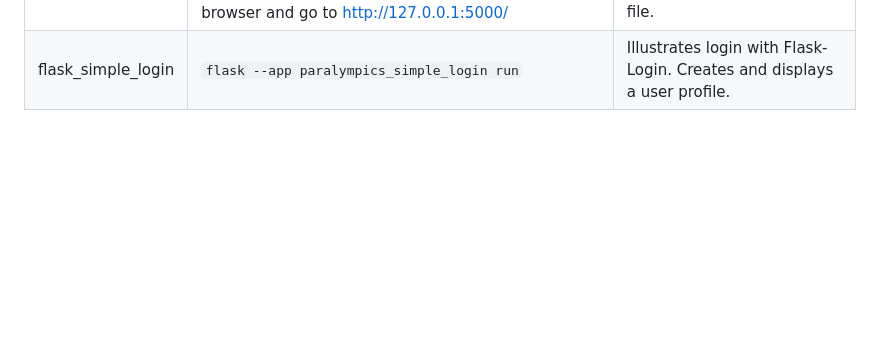
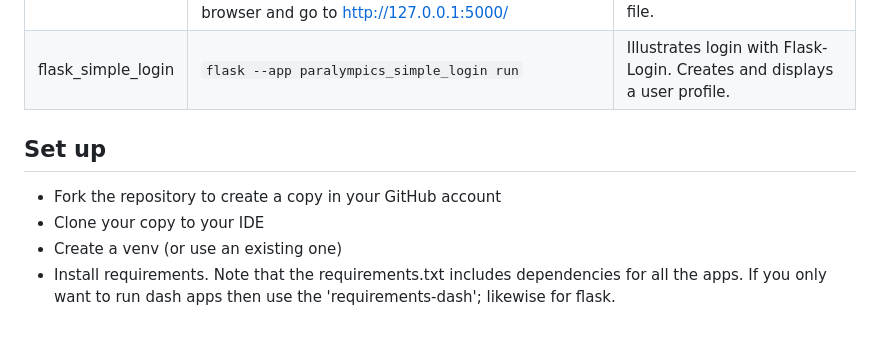
Before and after one commit to dillsdom/comp0034-wk10, a Markdown page: README.md, the part around the change. Drawn GitHub-style; blank space fills up the shorter version.

Commit message:
updated readme with brief setup instructions

```diff
--- a/README.md
+++ b/README.md
@@ -19,3 +19,11 @@ Current list of apps in the 'src' directory:
 | paralympics_rest   | `flask --app paralympics_rest run`                                                                                                                         | All core REST API activities from weeks 1-4                                              |
 | flask_iris         | `flask --app "flask_iris:create_app('dev')" --debug run`<br>Note: the URL never shows in the terminal so open a browser and go to <http://127.0.0.1:5000/> | Pages with a form to get a prediction. Scikit-learn code to create a pickled model file. |
 | flask_simple_login | `flask --app paralympics_simple_login run`                                                                                                                 | Illustrates login with Flask-Login. Creates and displays a user profile.                 |
+
+## Set up
+
+- Fork the repository to create a copy in your GitHub account
+- Clone your copy to your IDE
+- Create a venv (or use an existing one)
+- Install requirements. Note that the requirements.txt includes dependencies for all the apps. If you only want to run
+  dash apps then use the 'requirements-dash'; likewise for flask.
```
